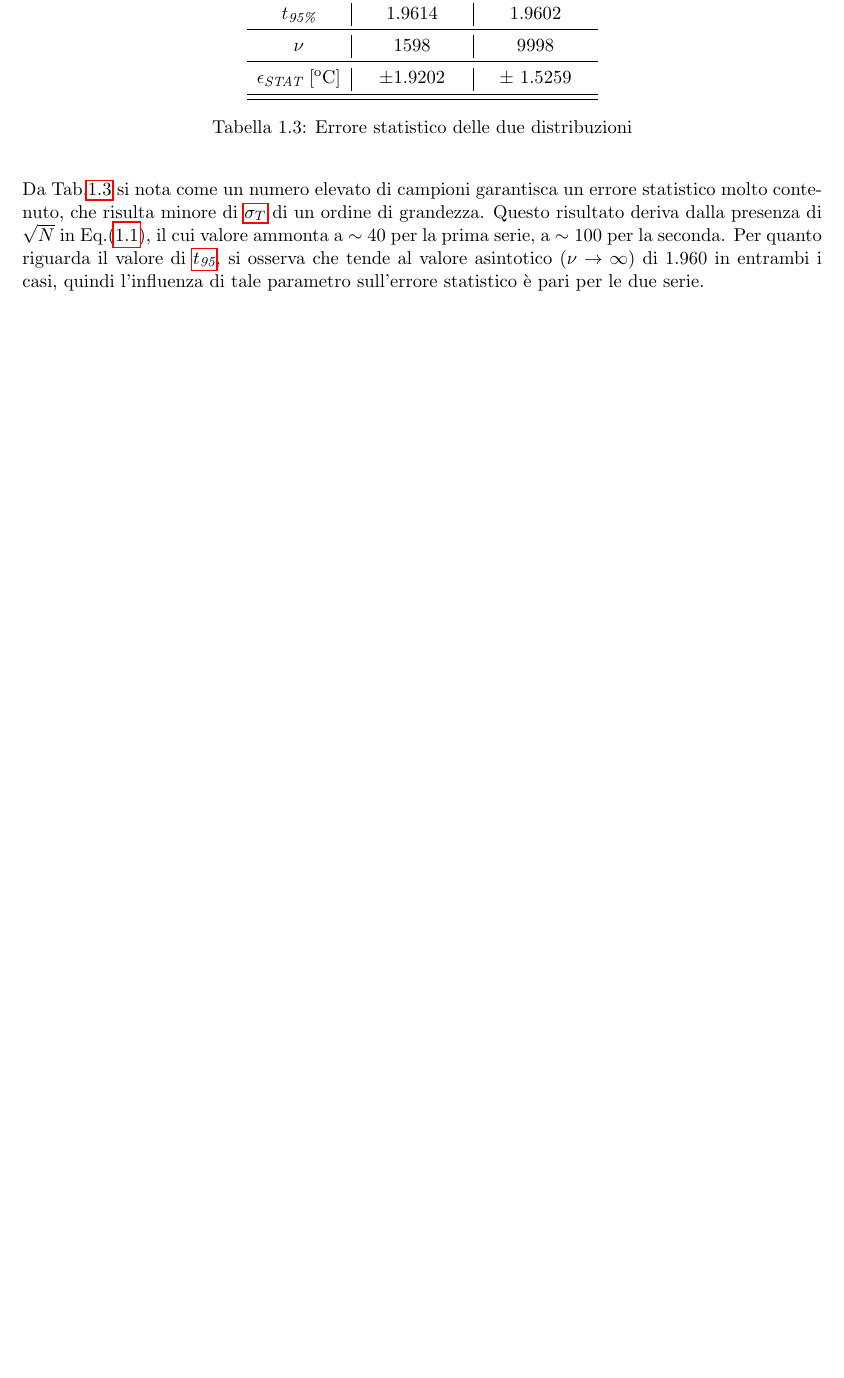
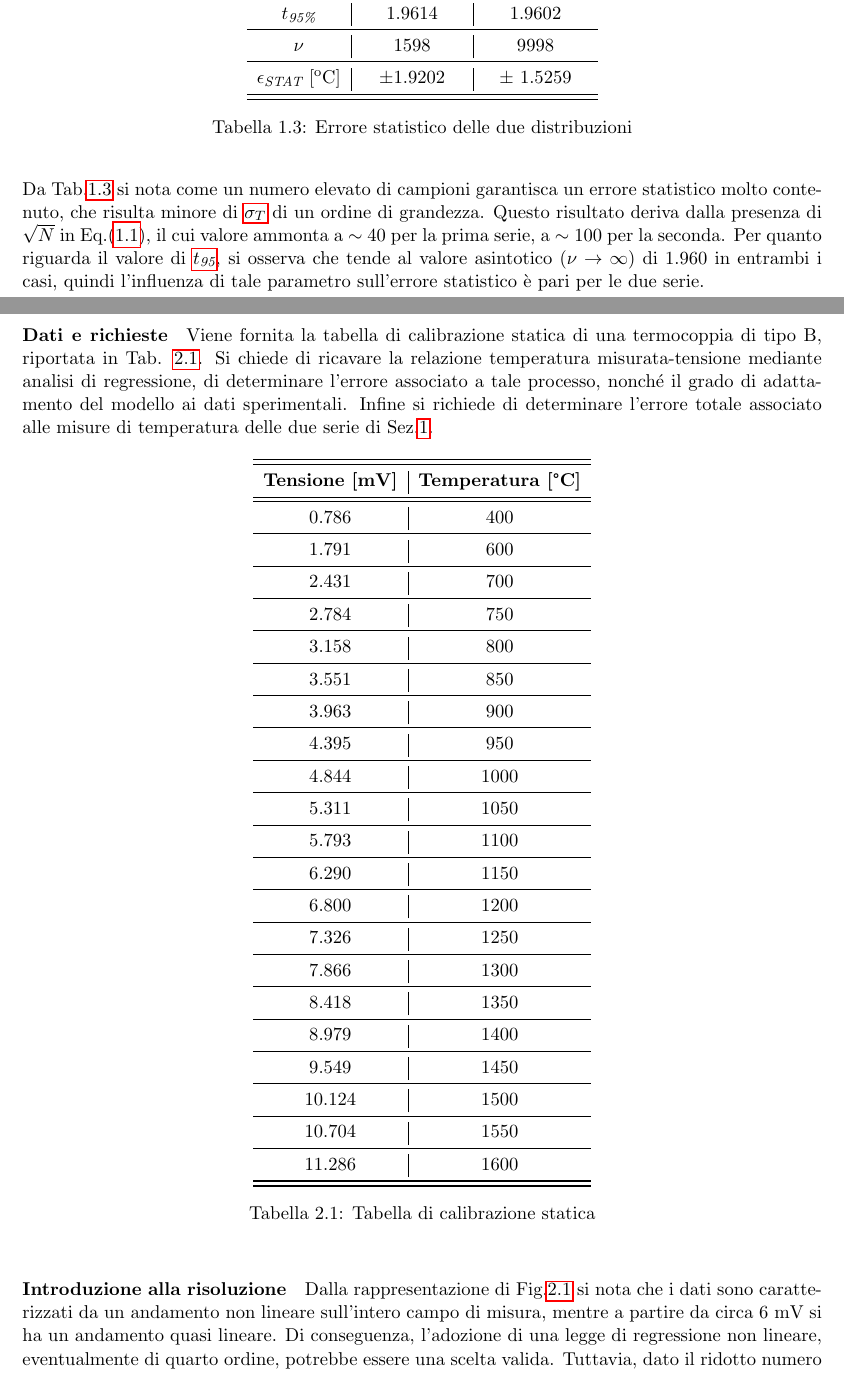
Before and after one commit to Andrea24900/sperimentazione-propulsori, a LaTeX document (sperimentazione report/main.tex, which reads sperimentazione report/chapters/2-errsist/errore.tex, sperimentazione report/chapters/3-misuradiaframma/ciclone.tex): part of page 10 of 20 before the commit and two parts of pages 10 and 11 of 22 after it, the two joined at a grey line, cut so that both start at the same text, the shorter picture padded with empty space. The pictures show the PDF file sperimentazione report/main.pdf that the author committed with the source.

Commit message:
update con calibrazione statica

```diff
--- a/sperimentazione report/chapters/2-errsist/errore.tex
+++ b/sperimentazione report/chapters/2-errsist/errore.tex
@@ -1 +1,56 @@
 \section{Stima dell'errore sistematico}
+
+\paragraph{Dati e richieste}
+Viene fornita la tabella di calibrazione statica di una termocoppia di tipo B, riportata in Tab. \ref{tab:calibrazione statica}. Si chiede di ricavare la relazione temperatura misurata-tensione mediante analisi di regressione, di determinare l'errore associato a tale processo, nonché il grado di adattamento del modello ai dati sperimentali. Infine si richiede di determinare l'errore totale associato alle misure di temperatura delle due serie di Sez.\ref{sez:misureT}.
+
+\begin{table}[H]
+	\centering
+\begin{tabular}{c|c}
+	\toprule\toprule
+	\textbf{Tensione [mV]} & \textbf{Temperatura [°C]} \\
+	\midrule\midrule
+	0.786 & 400 \\ \midrule
+	1.791 & 600 \\ \midrule
+	2.431 & 700 \\ \midrule
+	2.784 & 750 \\ \midrule
+	3.158 & 800 \\ \midrule
+	3.551 & 850 \\ \midrule
+	3.963 & 900 \\ \midrule
+	4.395 & 950 \\ \midrule
+	4.844 & 1000 \\ \midrule
+	5.311 & 1050 \\ \midrule
+	5.793 & 1100 \\ \midrule
+	6.290 & 1150 \\ \midrule
+	6.800 & 1200 \\ \midrule
+	7.326 & 1250 \\ \midrule
+	7.866 & 1300 \\ \midrule
+	8.418 & 1350 \\ \midrule
+	8.979 & 1400 \\ \midrule
+	9.549 & 1450 \\ \midrule
+	10.124 & 1500 \\ \midrule
+	10.704 & 1550 \\ \midrule
+	11.286 & 1600 \\
+	\bottomrule\bottomrule
+\end{tabular}
+\caption{Tabella di calibrazione statica}
+\label{tab:calibrazione statica}
+\end{table}
+
+\begin{figure}
+	\centering
+	\includegraphics[width=0.7\linewidth]{"chapters/2-errsist/serie calibrazione"}
+	\caption{Serie di dati della tabella di calibrazione statica}
+	\label{fig:serie-calibrazione}
+\end{figure}
+
+\paragraph{Introduzione alla risoluzione}
+Dalla rappresentazione di Fig.\ref{fig:serie-calibrazione} si nota che i dati sono caratterizzati da un andamento non lineare sull'intero campo di misura, mentre a partire da circa 6 mV si ha un andamento quasi lineare.
+Di conseguenza, l'adozione di una legge di regressione non lineare, eventualmente di quarto ordine, potrebbe essere una scelta valida. Tuttavia, dato il ridotto numero di punti del problema, è opportuno delinare una strategia risolutiva che valuti più aspetti al fine di trovare la migliore soluzione.
+
+
+Si consideri la quantità \gls{symb:sigmaeps}, ossia l'errore di regressione, definita come:
+\begin{equation}
+	\sigma_{\varepsilon}^2= \frac{\Sigma_{i=1}^N \, (y_i - \tilde{y_i})^2}{N-G}
+\end{equation}
+dove:
+\begin{itemize}
@@ -1,0 +61 @@
+\end{itemize}
--- a/sperimentazione report/chapters/3-misuradiaframma/ciclone.tex
+++ b/sperimentazione report/chapters/3-misuradiaframma/ciclone.tex
@@ -147,11 +147,11 @@ dove $ C_1,\, C_2$ sono costanti ottenute rielaborando le equazioni e che assumo
 \begin{equation}
 		C_2 = \frac{C}{\sqrt{1-\beta^2}} \frac{\pi}{4} d^2 \sqrt{\frac{2 \rho_2}{p_2}}
 \end{equation}
-Definendo Eq.(\ref{eq:finaleq}) come $\varepsilon (p_1) $, è possibile utilizzare il metodo di Newton-Raphson (implementato in \textit{fzero} di Matlab) per trovare \gls{symb:p}\textsubscript{1}. Sono utilizzate le tolleranze standard di Matlab. La condizione iniziale è $p_1 = 5e5$. Si osserva che il dominio della soluzione prevede $p_1 \geqslant p_2 \vee p_1 > 0$. Questo è coerente con la fisica del problema, che prevede una perdita di carico in corrispondenza del diaframma.
+Definendo Eq.(\ref{eq:finaleq}) come $\varepsilon (p_1) $, è possibile utilizzare il metodo di Newton-Raphson (implementato in \textit{fzero} di Matlab) per trovare il valore di \gls{symb:p}\textsubscript{1} rende valida l'equazione $\varepsilon (p_1) = 0$. Sono utilizzate le tolleranze standard di Matlab. La condizione iniziale è $p_1 = 5e5$. Si osserva che il dominio della soluzione prevede $p_1 \geqslant p_2 \vee p_1 > 0$. Questo è coerente con la fisica del problema, che prevede una perdita di carico in corrispondenza del diaframma.
 
 \paragraph{Risultati}
 La risoluzione del problema numerico porta a determinare un valore di \gls{symb:p}\textsubscript{1} pari a 460340 Pa, mentre il valore di $\Delta p$ a cavallo del diaframma ammonta a 55039 Pa.
 
 Affinchè Eq.(\ref{eq:epsilon1}) sia valida è necessario che $p_2/p_1 \geqslant 0.75 $: calcolando questo rapporto con la soluzione ottenuta si ottiene circa 0.87, quindi la condizione richiesta è verificata.
 
-Per misurare la pressione a cavallo del diaframma è possibile utilizzare un manometro differenziale per gas. Una possibile scelta è il manometro differenziale \textit{RS PRO RS DT}, con campo di misura da -2 bar a 2 bar.
+Per misurare la pressione a cavallo del diaframma è possibile utilizzare un manometro differenziale per gas. Una possibile scelta è il manometro differenziale digitale\textit{RS PRO RS DT}, con campo di misura da -2 bar a 2 bar.
```
Also changed, not shown: sperimentazione report/chapters/1-misureT/cap1.tex (+5 -4 lines), sperimentazione report/chapters/appendici/A1_frequenze.tex (+22 -22 lines), sperimentazione report/document settings/document settings.tex (+2 -0 lines), sperimentazione report/document settings/list_of_symbols.tex (+12 -3 lines), sperimentazione report/chapters/2-errsist/serie calibrazione.png (added), sperimentazione report/main.pdf, sperimentazione report/chapters/2-errsist/errore.tex (16 more changed lines), 12 other files.
